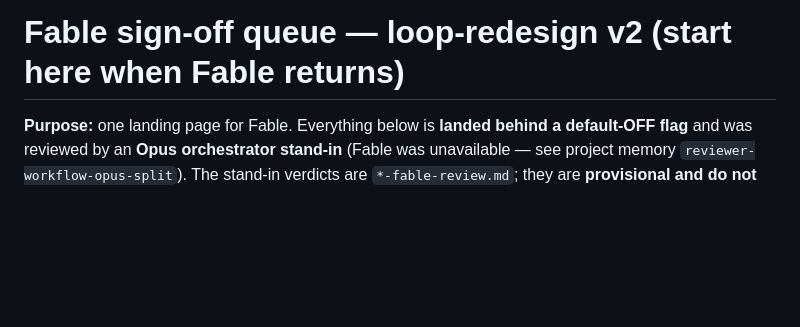
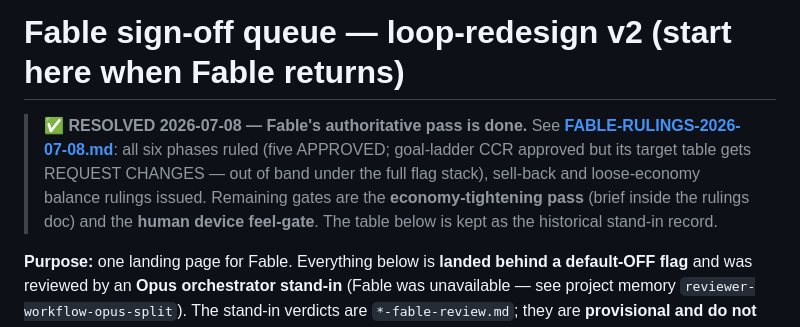
Before and after one commit to gentritr1/lucky-shelf, a Markdown page: docs/review-packets/FABLE-SIGNOFF-QUEUE.md, the part around the change. Rendered like a GitHub page; blank space fills up the shorter version.

```diff
--- a/docs/review-packets/FABLE-SIGNOFF-QUEUE.md
+++ b/docs/review-packets/FABLE-SIGNOFF-QUEUE.md
@@ -1,4 +1,11 @@
 # Fable sign-off queue — loop-redesign v2 (start here when Fable returns)
+
+> **✅ RESOLVED 2026-07-08 — Fable's authoritative pass is done.** See
+> **[FABLE-RULINGS-2026-07-08.md](FABLE-RULINGS-2026-07-08.md)**: all six phases ruled (five
+> APPROVED; goal-ladder CCR approved but its target table gets REQUEST CHANGES — out of band under
+> the full flag stack), sell-back and loose-economy balance rulings issued. Remaining gates are the
+> **economy-tightening pass** (brief inside the rulings doc) and the **human device feel-gate**.
+> The table below is kept as the historical stand-in record.
 
 **Purpose:** one landing page for Fable. Everything below is **landed behind a default-OFF flag** and
 was reviewed by an **Opus orchestrator stand-in** (Fable was unavailable — see project memory
```
Also changed, not shown: docs/STATUS.md (+14 -8 lines), docs/review-packets/FABLE-RULINGS-2026-07-08.md (added, +153 -0 lines).
